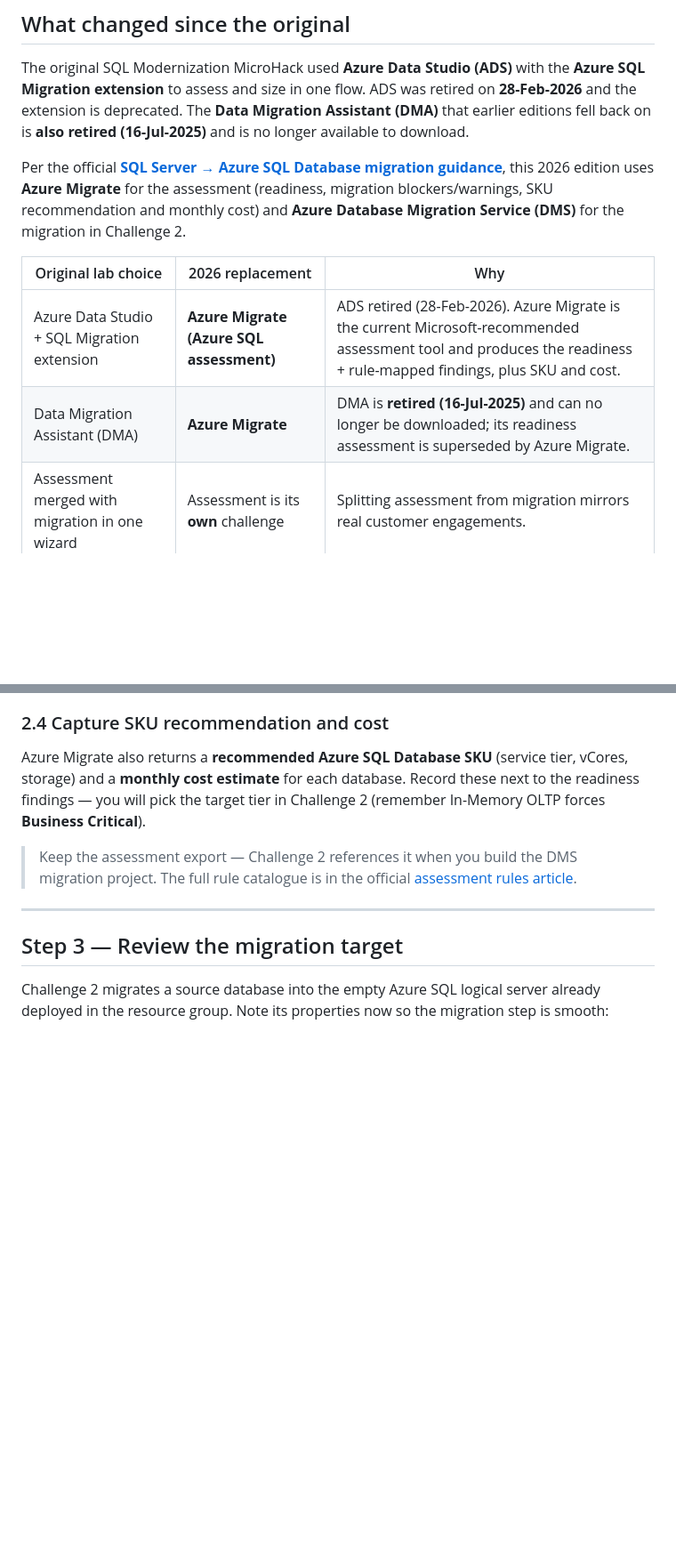
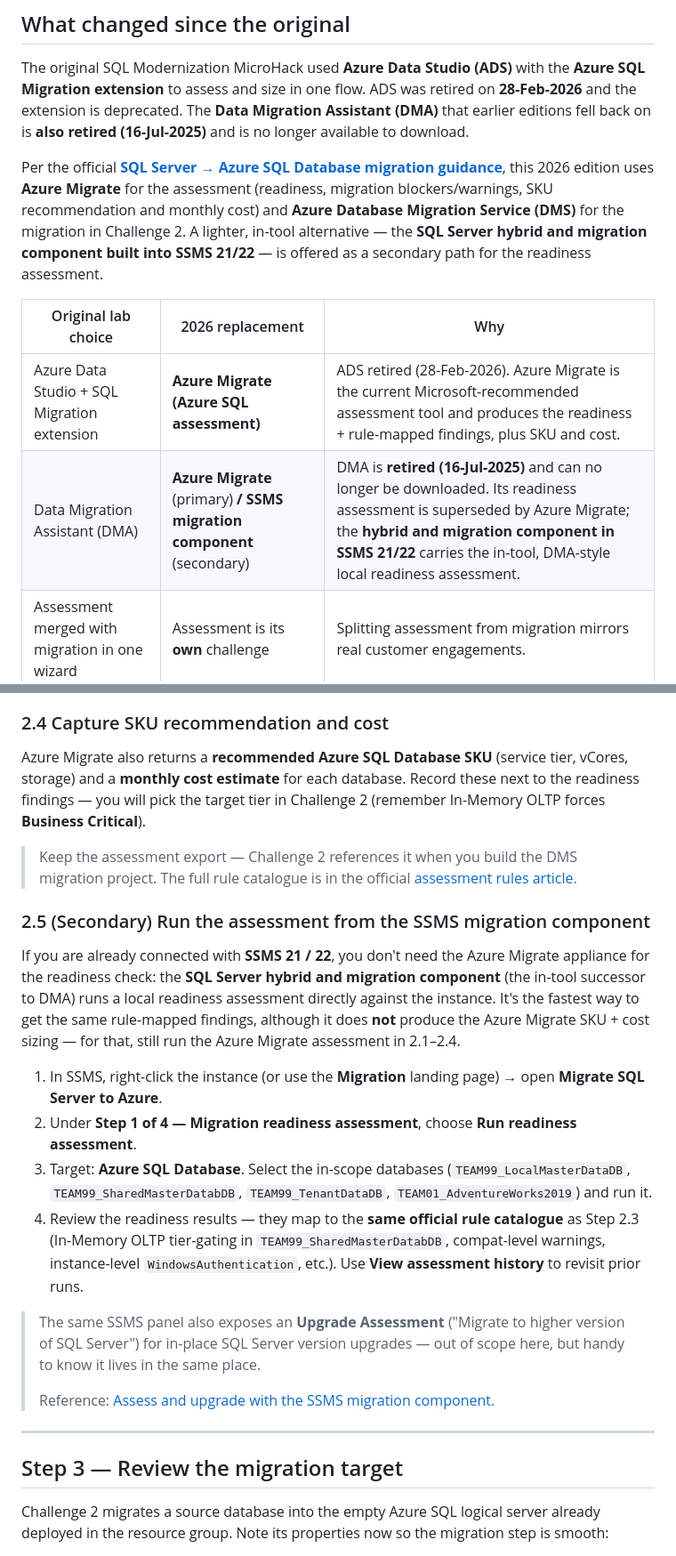
Before and after one commit to aofvalley/microhack-sql-2026, a Markdown page: walkthrough/challenge-01/solution-01.md, 2 parts joined by grey strips. Shown at 89% size. GitHub-like rendering; blank space fills up the shorter version.

Commit message:
docs(c01): add SSMS migration component as secondary assessment option
The hybrid and migration component built into SSMS 21/22 runs a local
DMA-style readiness assessment in-tool. Added as Step 2.5 (secondary path)
alongside the primary Azure Migrate flow, plus a row in the What-changed
table. Azure Migrate stays primary because it also returns SKU + cost.

Co-authored-by: Copilot <223556219+Copilot@users.noreply.github.com>

```diff
--- a/walkthrough/challenge-01/solution-01.md
+++ b/walkthrough/challenge-01/solution-01.md
@@ -13,12 +13,13 @@ Per the official
 [**SQL Server → Azure SQL Database migration guidance**](https://learn.microsoft.com/en-us/data-migration/sql-server/database/overview?view=azuresql#migration-tools),
 this 2026 edition uses **Azure Migrate** for the assessment (readiness, migration blockers/warnings,
 SKU recommendation and monthly cost) and **Azure Database Migration Service (DMS)** for the migration
-in Challenge 2.
+in Challenge 2. A lighter, in-tool alternative — the **SQL Server hybrid and migration component built
+into SSMS 21/22** — is offered as a secondary path for the readiness assessment.
 
 | Original lab choice | 2026 replacement | Why |
 |---|---|---|
 | Azure Data Studio + SQL Migration extension | **Azure Migrate (Azure SQL assessment)** | ADS retired (28-Feb-2026). Azure Migrate is the current Microsoft-recommended assessment tool and produces the readiness + rule-mapped findings, plus SKU and cost. |
-| Data Migration Assistant (DMA) | **Azure Migrate** | DMA is **retired (16-Jul-2025)** and can no longer be downloaded; its readiness assessment is superseded by Azure Migrate. |
+| Data Migration Assistant (DMA) | **Azure Migrate** (primary) **/ SSMS migration component** (secondary) | DMA is **retired (16-Jul-2025)** and can no longer be downloaded. Its readiness assessment is superseded by Azure Migrate; the **hybrid and migration component in SSMS 21/22** carries the in-tool, DMA-style local readiness assessment. |
 | Assessment merged with migration in one wizard | Assessment is its **own** challenge | Splitting assessment from migration mirrors real customer engagements. |
 | Multi-instance fleet (SQL 2012 + SQL 2019/2022) | **Single SQL Server 2019 source** | This walkthrough runs the real lean lab: one IaaS VM → one Azure SQL Database. No Managed Instance, no fleet. |
 
@@ -161,6 +162,31 @@ will pick the target tier in Challenge 2 (remember In-Memory OLTP forces **Busin
 > The full rule catalogue is in the official
 > [assessment rules article](https://learn.microsoft.com/en-us/data-migration/sql-server/database/assessment-rules?view=azuresql).
 
+### 2.5 (Secondary) Run the assessment from the SSMS migration component
+
+If you are already connected with **SSMS 21 / 22**, you don't need the Azure Migrate appliance for the
+readiness check: the **SQL Server hybrid and migration component** (the in-tool successor to DMA) runs
+a local readiness assessment directly against the instance. It's the fastest way to get the same
+rule-mapped findings, although it does **not** produce the Azure Migrate SKU + cost sizing — for that,
+still run the Azure Migrate assessment in 2.1–2.4.
+
+1. In SSMS, right-click the instance (or use the **Migration** landing page) → open **Migrate SQL
+   Server to Azure**.
+2. Under **Step 1 of 4 — Migration readiness assessment**, choose **Run readiness assessment**.
+3. Target: **Azure SQL Database**. Select the in-scope databases
+   (`TEAM99_LocalMasterDataDB`, `TEAM99_SharedMasterDatabDB`, `TEAM99_TenantDataDB`,
+   `TEAM01_AdventureWorks2019`) and run it.
+4. Review the readiness results — they map to the **same official rule catalogue** as Step 2.3
+   (In-Memory OLTP tier-gating in `TEAM99_SharedMasterDatabDB`, compat-level warnings, instance-level
+   `WindowsAuthentication`, etc.). Use **View assessment history** to revisit prior runs.
+
+> The same SSMS panel also exposes an **Upgrade Assessment** ("Migrate to higher version of SQL
+> Server") for in-place SQL Server version upgrades — out of scope here, but handy to know it lives in
+> the same place.
+>
+> Reference:
+> [Assess and upgrade with the SSMS migration component](https://techcommunity.microsoft.com/blog/microsoftdatamigration/assess-and-upgrade-to-sql-server-2025-with-ssms-migration-component/4470652).
+
 ---
 
 ## Step 3 — Review the migration target
```
